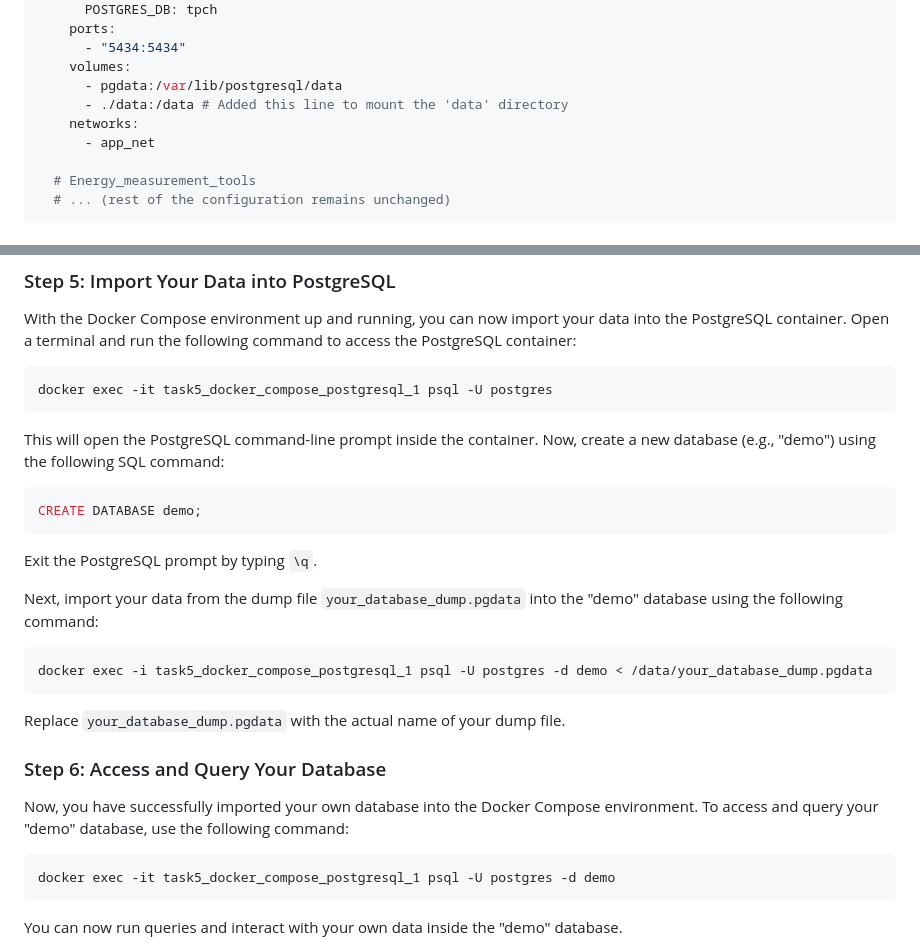
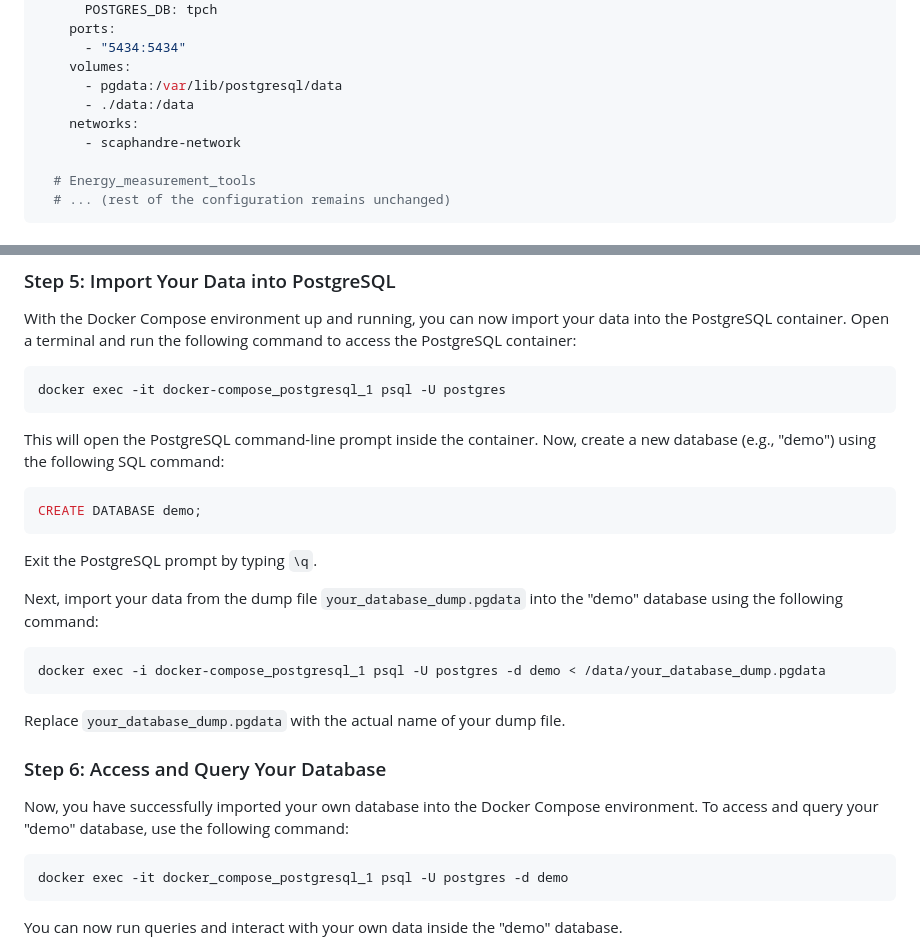
Before and after one commit to BelkisDjeffal/rbed, a Markdown page: README.md, 2 parts joined by grey strips. Rendered like a GitHub page.

````diff
--- a/README.md
+++ b/README.md
@@ -127,9 +127,9 @@ services:
       - "5434:5434"
     volumes:
       - pgdata:/var/lib/postgresql/data
-      - ./data:/data # Added this line to mount the 'data' directory
+      - ./data:/data
     networks:
-      - app_net
+      - scaphandre-network
 
   # Energy_measurement_tools
   # ... (rest of the configuration remains unchanged)
@@ -150,7 +150,7 @@ This will create and run the necessary containers, including PostgreSQL.
 With the Docker Compose environment up and running, you can now import your data into the PostgreSQL container. Open a terminal and run the following command to access the PostgreSQL container:
 
 ```bash
-docker exec -it task5_docker_compose_postgresql_1 psql -U postgres
+docker exec -it docker-compose_postgresql_1 psql -U postgres
 ```
 
 This will open the PostgreSQL command-line prompt inside the container. Now, create a new database (e.g., "demo") using the following SQL command:
@@ -164,7 +164,7 @@ Exit the PostgreSQL prompt by typing `\q`.
 Next, import your data from the dump file `your_database_dump.pgdata` into the "demo" database using the following command:
 
 ```bash
-docker exec -i task5_docker_compose_postgresql_1 psql -U postgres -d demo < /data/your_database_dump.pgdata
+docker exec -i docker-compose_postgresql_1 psql -U postgres -d demo < /data/your_database_dump.pgdata
 ```
 
 Replace `your_database_dump.pgdata` with the actual name of your dump file.
@@ -174,7 +174,7 @@ Replace `your_database_dump.pgdata` with the actual name of your dump file.
 Now, you have successfully imported your own database into the Docker Compose environment. To access and query your "demo" database, use the following command:
 
 ```bash
-docker exec -it task5_docker_compose_postgresql_1 psql -U postgres -d demo
+docker exec -it docker_compose_postgresql_1 psql -U postgres -d demo
 ```
 
 You can now run queries and interact with your own data inside the "demo" database.
````
